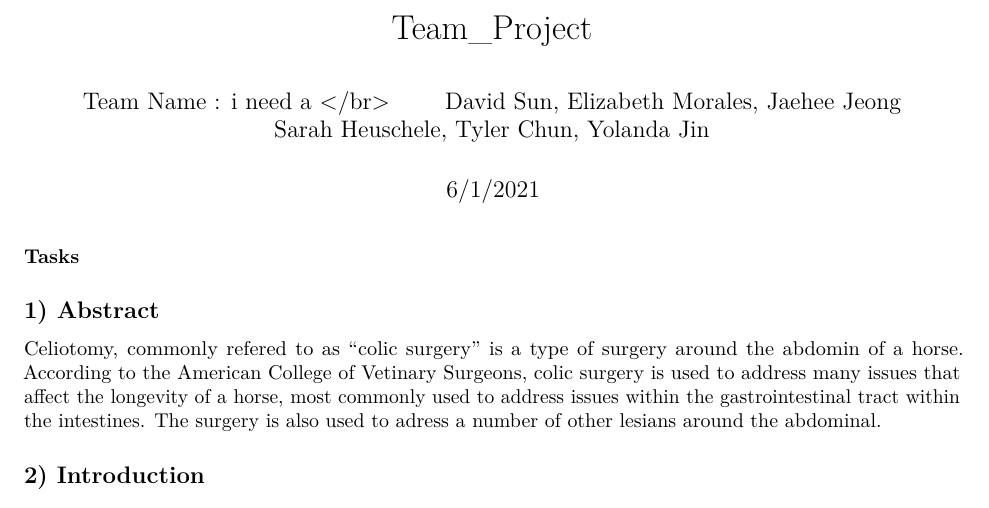
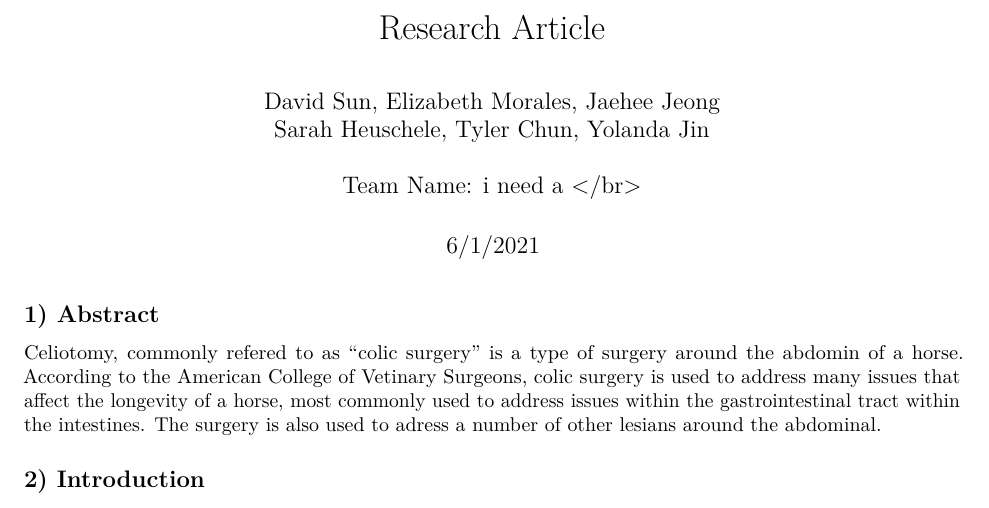
Before and after one commit to Jaehee720/STATS405_COLIC_IN_HORSES_EDA, an R Markdown document (final project/Team_Project.Rmd): part of page 1 of 7, cut at the place of the change. Rendered offline with R 4.5, knitr and Pandoc, then LaTeX, with nearby package versions; both versions are drawn in the output format of the newer one; some code elsewhere in the file could not run offline.

Commit message:
revised title

````diff
--- a/final project/Team_Project.Rmd
+++ b/final project/Team_Project.Rmd
@@ -1,17 +1,18 @@
 ---
-title: "Team_Project"
-author:
-  - "Team Name : i need a \\</br\\>"
-  - "David Sun, Elizabeth Morales, Jaehee Jeong"
-  - "Sarah Heuschele, Tyler Chun, Yolanda Jin"
+title: "Research Article"
+author: |
+  | David Sun, Elizabeth Morales, Jaehee Jeong
+  | Sarah Heuschele, Tyler Chun, Yolanda Jin
+  |
+  | Team Name: i need a \</br\>
 date: "6/1/2021"
-output: html_document
+output:
+  pdf_document: default
+  html_document: default
 ---
 ```{r setup, include=FALSE}
 knitr::opts_chunk$set(echo = TRUE)
 ```
-
-#### Tasks
 
 ## 1) Abstract
 
````
